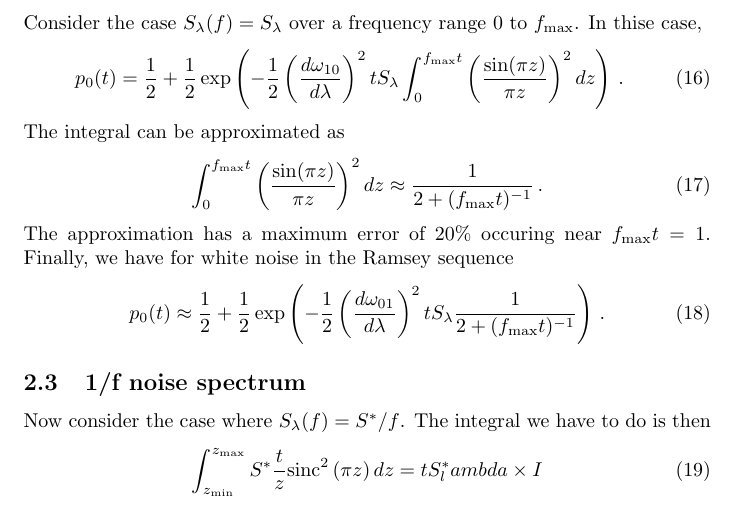
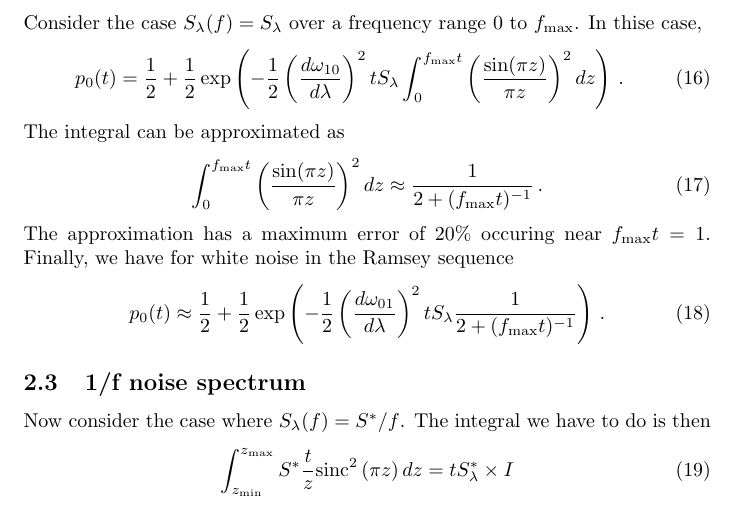
Before and after one commit to DanielSank/theory, a LaTeX document (Dephasing/main.tex, which reads Dephasing/ramsey.tex): part of page 4 of 8, cut so that both start at the same text. Compiled offline with pdfLaTeX.

Commit message:
Fix minor typos.

```diff
--- a/Dephasing/ramsey.tex
+++ b/Dephasing/ramsey.tex
@@ -115,7 +115,7 @@ Now consider the case where $S_{\lambda}(f)=S^{*}/f$.
 The integral we have to do is then
 \begin{equation}
   \int_{z_\text{min}}^{z_\text{max}}S^{*}\frac{t}{z}\text{sinc}^2 \left(\pi z \right) dz
-  = t S^*_lambda \times I
+  = t S^*_\lambda \times I
 \end{equation}
 where $I$ is the integral over frequency,
 \begin{equation}
```
Also changed, not shown: Dephasing/ramsey.tex (1 more changed lines).
